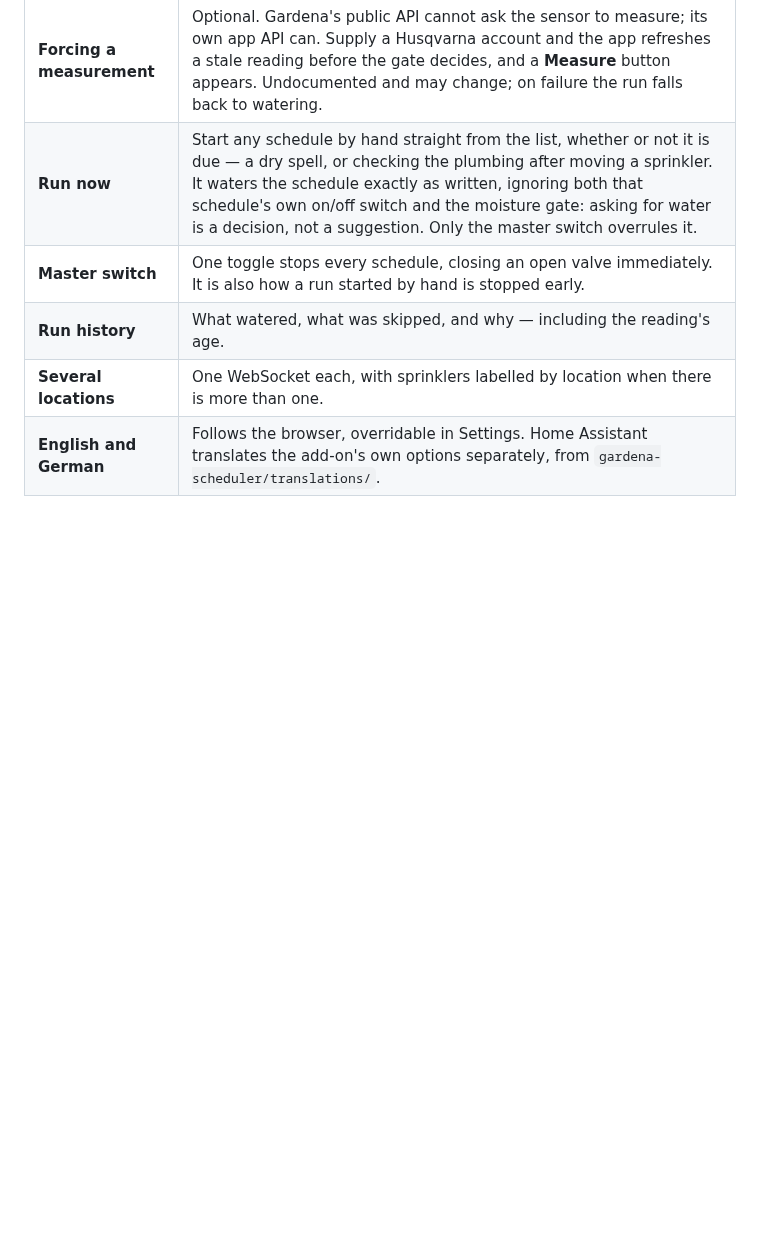
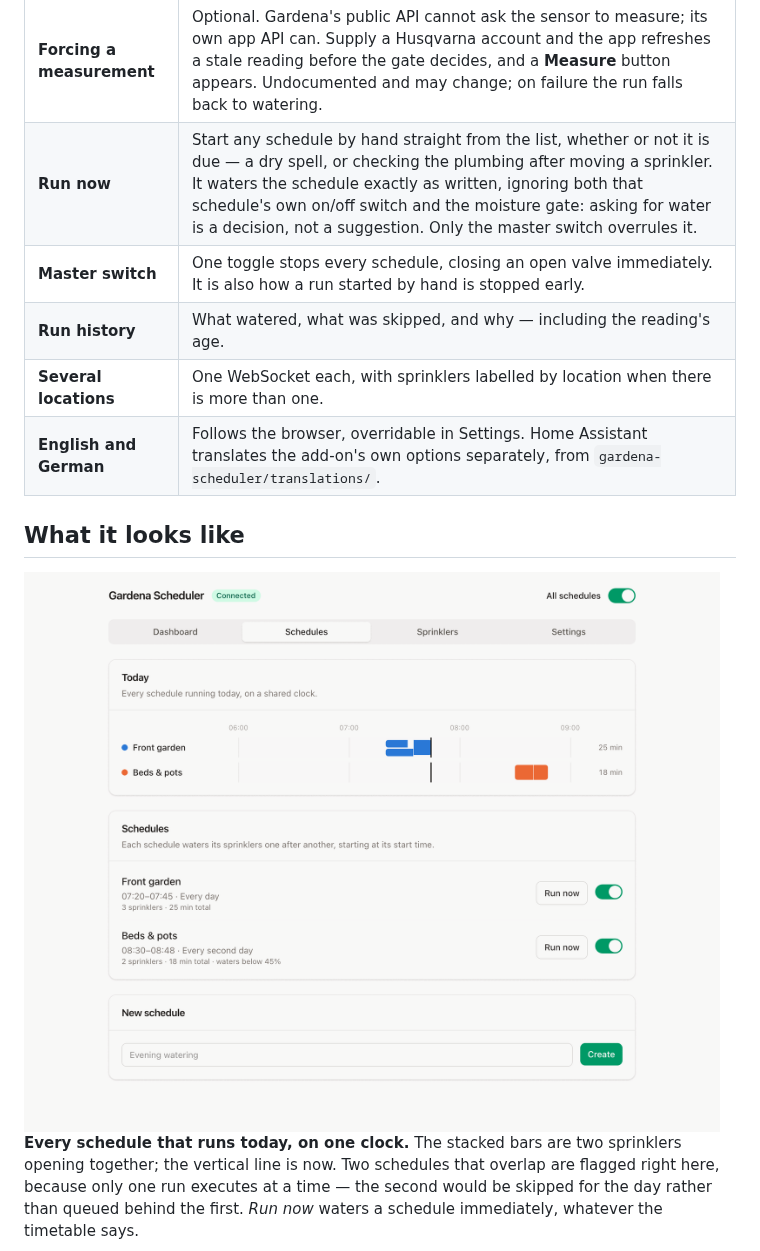
Before and after one commit to frontendphil/gardena-schedule, a Markdown page: README.md, the part around one of its changes. Drawn GitHub-style; pictures changed too: docs/screenshots/schedules.png (added); blank space fills up the shorter version.

```diff
--- a/README.md
+++ b/README.md
@@ -51,3 +56,17 @@ process has spent.
 | **Run history** | What watered, what was skipped, and why — including the reading's age. |
 | **Several locations** | One WebSocket each, with sprinklers labelled by location when there is more than one. |
 | **English and German** | Follows the browser, overridable in Settings. Home Assistant translates the add-on's own options separately, from `gardena-scheduler/translations/`. |
+
+## What it looks like
+
+<picture>
+  <source media="(prefers-color-scheme: dark)" srcset="docs/screenshots/schedules-dark.png">
+  <img alt="Today: two schedules laid out on one clock, one of them a pair of sprinklers opening together" src="docs/screenshots/schedules.png">
+</picture>
+
+**Every schedule that runs today, on one clock.** The stacked bars are two
+sprinklers opening together; the vertical line is now. Two schedules that overlap
+are flagged right here, because only one run executes at a time — the second
+would be skipped for the day rather than queued behind the first. *Run now*
+waters a schedule immediately, whatever the timetable says.
+
```
Also changed, not shown: other parts of README.md (+27 -0 lines), gardena-scheduler/CHANGELOG.md (+9 -3 lines), docs/screenshots/dashboard-dark.png (added), docs/screenshots/dashboard.png (added), docs/screenshots/editor.png (added), docs/screenshots/mobile.png (added), docs/screenshots/schedules-dark.png (added), 4 other files.
